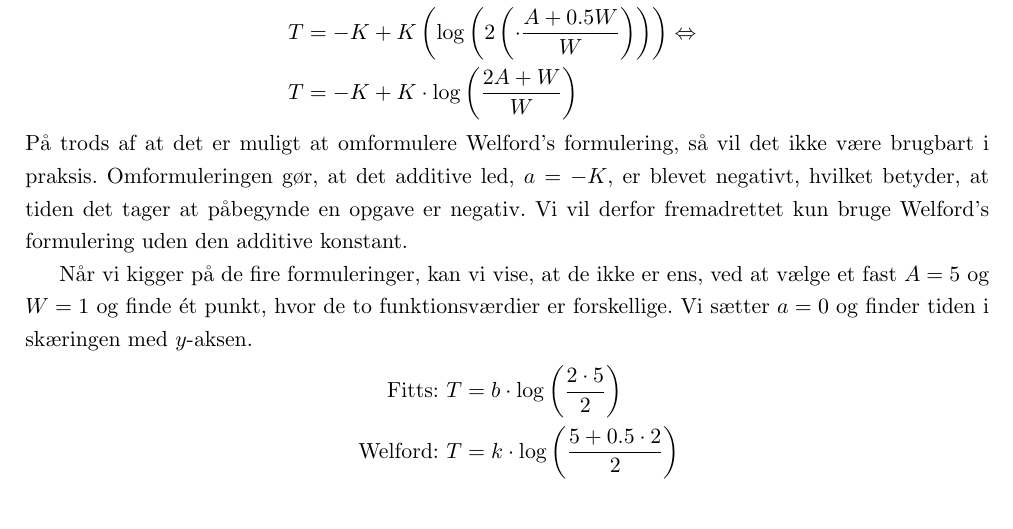
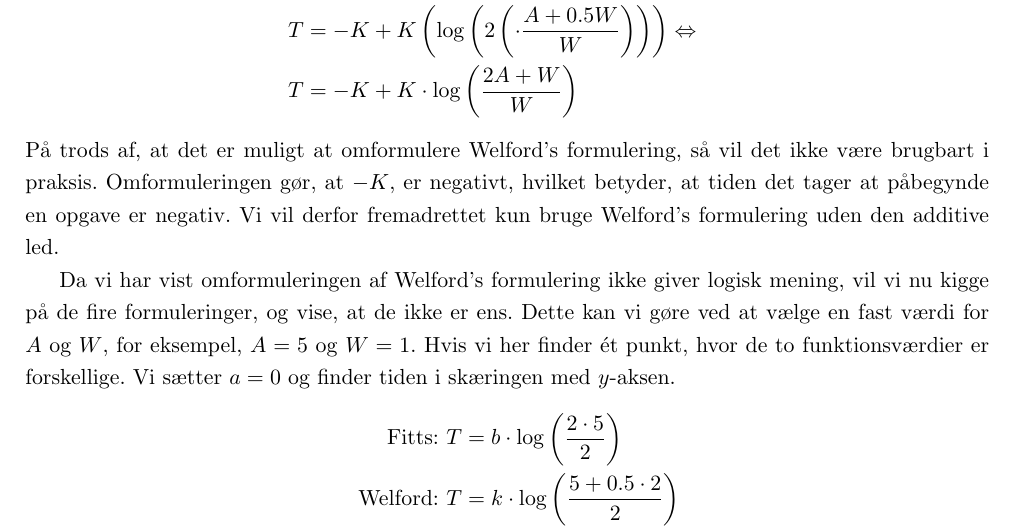
Before and after one commit to MrAdam/bachelor, a LaTeX thesis (latex/main.tex): part of page 17 of 50, cut so that both start at the same text. Compiled offline with pdfLaTeX.

Commit message:
rettelser

```diff
--- a/latex/main.tex
+++ b/latex/main.tex
@@ -268,9 +268,9 @@ T &= -K+K\left(\log(2)+\log\left(\frac{A+0.5W}{W}\right)\right)\Leftrightarrow\\
 T &= -K+K\left(\log\left(2\left(\cdot\frac{A+0.5W}{W}\right)\right)\right)\Leftrightarrow\\
 T &= -K+K\cdot\log\left(\frac{2A+W}{W}\right)
 \end{align*}
-På trods af at det er muligt at omformulere Welford's formulering, så vil det ikke være brugbart i praksis. Omformuleringen gør, at det additive led, $a = -K$, er blevet negativt, hvilket betyder, at tiden det tager at påbegynde en opgave er negativ. Vi vil derfor fremadrettet kun bruge Welford's formulering uden den additive konstant.
+På trods af, at det er muligt at omformulere Welford's formulering, så vil det ikke være brugbart i praksis. Omformuleringen gør, at $-K$, er negativt, hvilket betyder, at tiden det tager at påbegynde en opgave er negativ. Vi vil derfor fremadrettet kun bruge Welford's formulering uden den additive led.
 
-Når vi kigger på de fire formuleringer, kan vi vise, at de ikke er ens, ved at vælge et fast $A = 5$ og $W = 1$ og finde ét punkt, hvor de to funktionsværdier er forskellige. Vi sætter $a=0$ og finder tiden i skæringen med $y$-aksen.
+Da vi har vist omformuleringen af Welford's formulering ikke giver logisk mening, vil vi nu kigge på de fire formuleringer, og vise, at de ikke er ens. Dette kan vi gøre ved at vælge en fast værdi for $A$ og $W$, for eksempel, $A = 5$ og $W = 1$. Hvis vi her finder ét punkt, hvor de to funktionsværdier er forskellige. Vi sætter $a=0$ og finder tiden i skæringen med $y$-aksen.
 \begin{align*}
 \text{Fitts: } &T=b\cdot\log\left(\frac{2\cdot5}{2}\right)\\
 \text{Welford: } &T=k\cdot\log\left(\frac{5+0.5\cdot 2}{2}\right)\\
```
